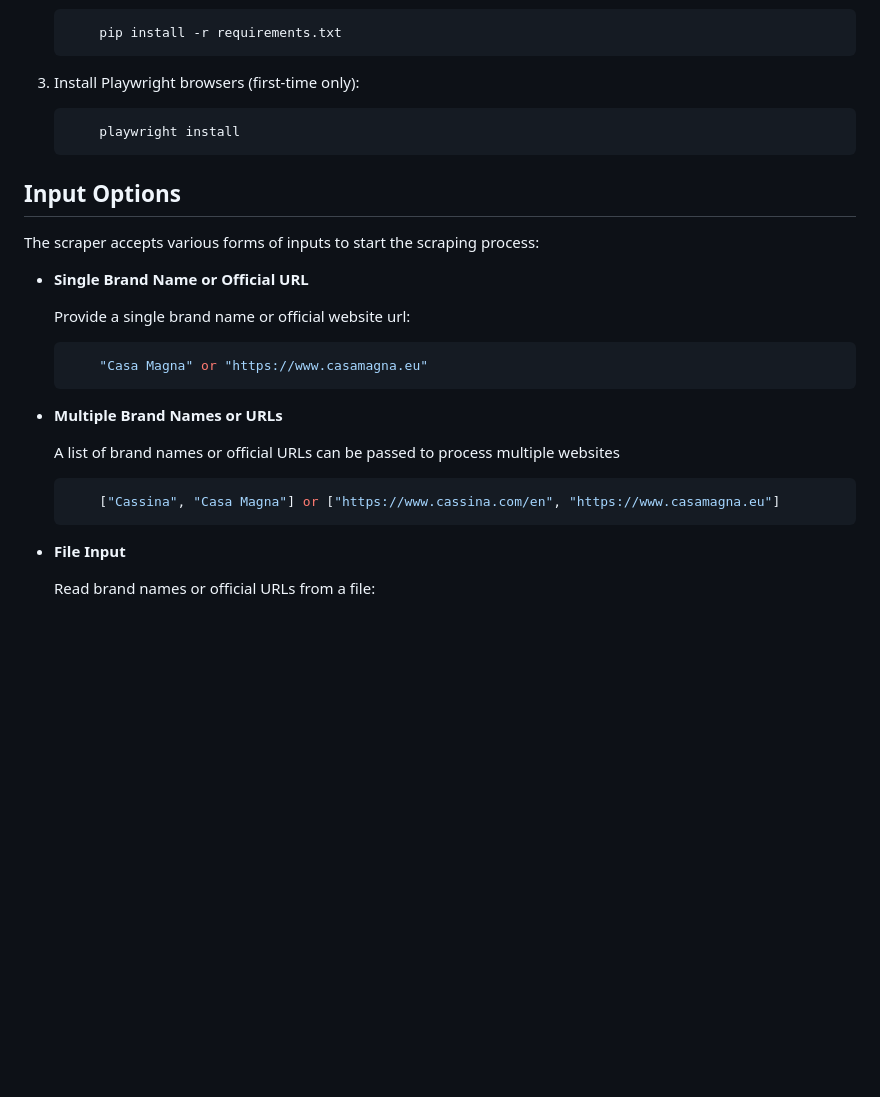
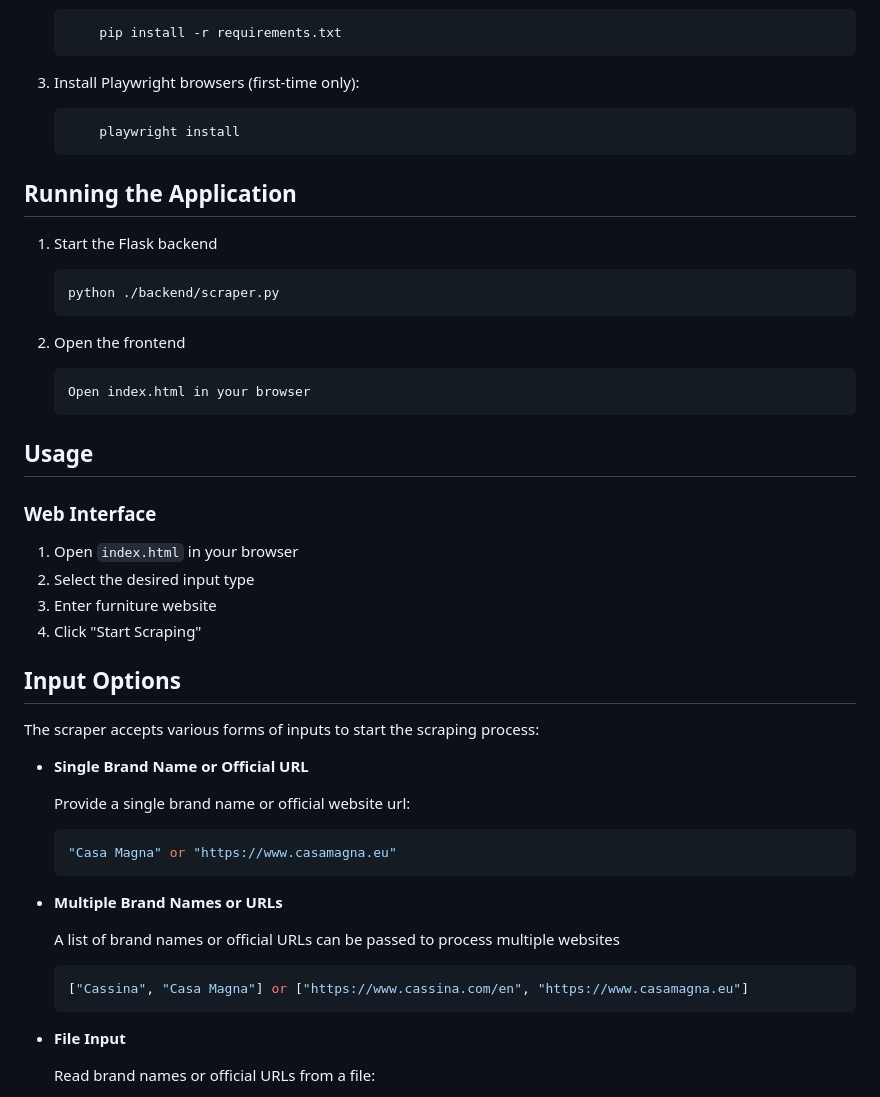
Before and after one commit to conluence-ai/furniture-scraper-pipeline, a Markdown page: README.md, the part around the change printed below. Rendered like a GitHub page; blank space fills up the shorter version.

````diff
--- a/README.md
+++ b/README.md
@@ -52,6 +80,29 @@ A smart and adaptable web scraper for extracting furniture product information f
         playwright install
     ```
 
+## Running the Application
+
+1. Start the Flask backend
+
+    ```python
+    python ./backend/scraper.py
+    ```
+
+2. Open the frontend
+
+    ```txt
+    Open index.html in your browser
+    ```
+
+## Usage
+
+### Web Interface
+
+1. Open `index.html` in your browser
+2. Select the desired input type
+3. Enter furniture website
+4. Click "Start Scraping"
+
 ## Input Options
 
 The scraper accepts various forms of inputs to start the scraping process:
@@ -61,7 +112,7 @@ The scraper accepts various forms of inputs to start the scraping process:
     Provide a single brand name or official website url:
 
     ```python
-        "Casa Magna" or "https://www.casamagna.eu"
+    "Casa Magna" or "https://www.casamagna.eu"
     ```
 
 - **Multiple Brand Names or URLs**
@@ -69,7 +120,7 @@ The scraper accepts various forms of inputs to start the scraping process:
     A list of brand names or official URLs can be passed to process multiple websites
 
     ```python
-        ["Cassina", "Casa Magna"] or ["https://www.cassina.com/en", "https://www.casamagna.eu"]
+    ["Cassina", "Casa Magna"] or ["https://www.cassina.com/en", "https://www.casamagna.eu"]
     ```
 
 - **File Input**
````
Also changed, not shown: other parts of README.md (+41 -13 lines).
